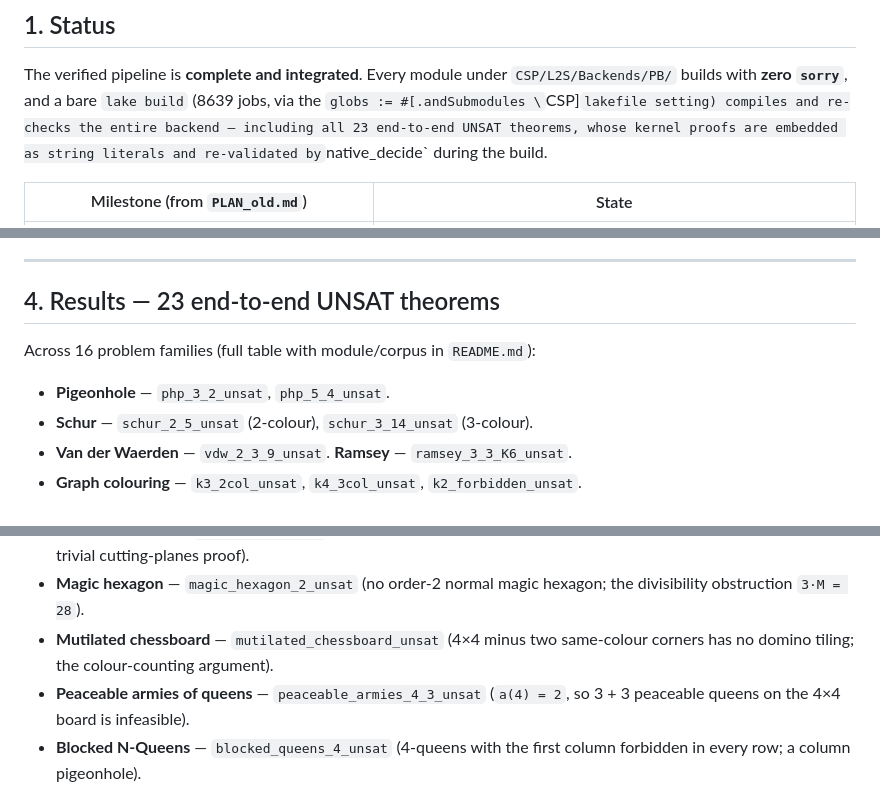
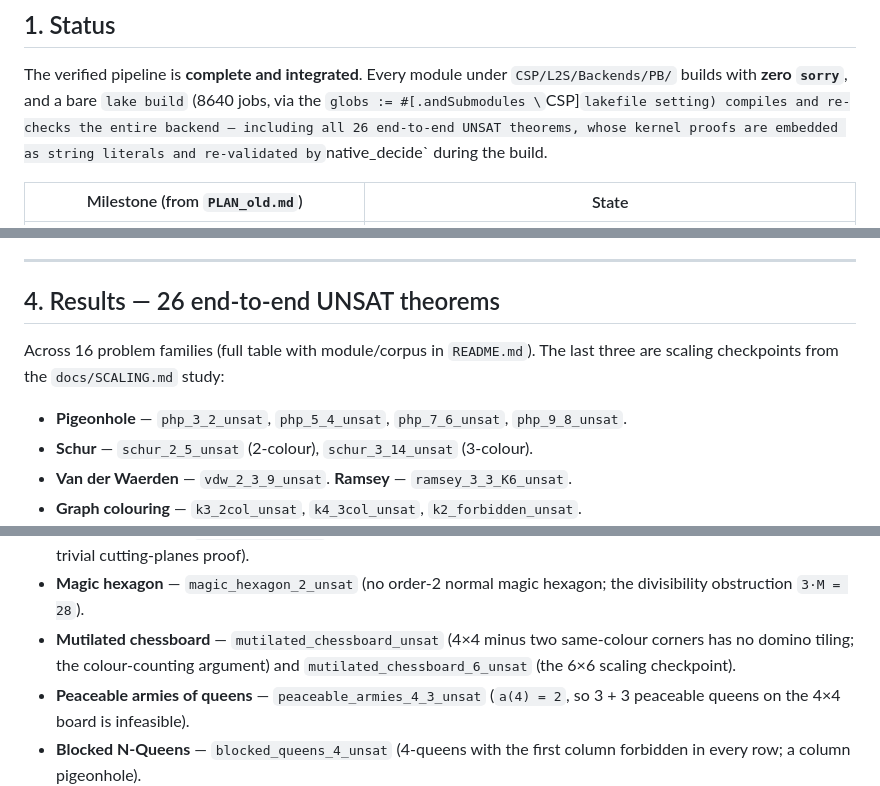
Before and after one commit to leansolving/leancsp, a Markdown page: PLAN.md, 3 parts joined by grey strips. Drawn GitHub-style.

Commit message:
docs: sync theorem count (23->26) and job count (8639->8640) for the scaling checkpoints

```diff
--- a/PLAN.md
+++ b/PLAN.md
@@ -16,8 +16,8 @@ in **`PLAN_old.md`**; this file supersedes it as the status/architecture summary
 
 The verified pipeline is **complete and integrated**. Every module under
 `CSP/L2S/Backends/PB/` builds with **zero `sorry`**, and a bare `lake build`
-(8639 jobs, via the `globs := #[.andSubmodules \`CSP]` lakefile setting) compiles
-and re-checks the entire backend — including all 23 end-to-end UNSAT theorems,
+(8640 jobs, via the `globs := #[.andSubmodules \`CSP]` lakefile setting) compiles
+and re-checks the entire backend — including all 26 end-to-end UNSAT theorems,
 whose kernel proofs are embedded as string literals and re-validated by
 `native_decide` during the build.
 
@@ -137,11 +137,12 @@ entry points (full signatures and usage in `docs/ADDING_UNSAT_INSTANCES.md` §3)
 
 ---
 
-## 4. Results — 23 end-to-end UNSAT theorems
+## 4. Results — 26 end-to-end UNSAT theorems
 
-Across 16 problem families (full table with module/corpus in `README.md`):
+Across 16 problem families (full table with module/corpus in `README.md`). The
+last three are scaling checkpoints from the `docs/SCALING.md` study:
 
-- **Pigeonhole** — `php_3_2_unsat`, `php_5_4_unsat`.
+- **Pigeonhole** — `php_3_2_unsat`, `php_5_4_unsat`, `php_7_6_unsat`, `php_9_8_unsat`.
 - **Schur** — `schur_2_5_unsat` (2-colour), `schur_3_14_unsat` (3-colour).
 - **Van der Waerden** — `vdw_2_3_9_unsat`. **Ramsey** — `ramsey_3_3_K6_unsat`.
 - **Graph colouring** — `k3_2col_unsat`, `k4_3col_unsat`, `k2_forbidden_unsat`.
@@ -157,7 +158,8 @@ Across 16 problem families (full table with module/corpus in `README.md`):
 - **Magic hexagon** — `magic_hexagon_2_unsat` (no order-2 normal magic hexagon;
   the divisibility obstruction `3·M = 28`).
 - **Mutilated chessboard** — `mutilated_chessboard_unsat` (4×4 minus two
-  same-colour corners has no domino tiling; the colour-counting argument).
+  same-colour corners has no domino tiling; the colour-counting argument) and
+  `mutilated_chessboard_6_unsat` (the 6×6 scaling checkpoint).
 - **Peaceable armies of queens** — `peaceable_armies_4_3_unsat`
   (`a(4) = 2`, so 3 + 3 peaceable queens on the 4×4 board is infeasible).
 - **Blocked N-Queens** — `blocked_queens_4_unsat` (4-queens with the first
```
Also changed, not shown: other parts of PLAN.md (+1 -1 lines), README.md (+2 -2 lines).
